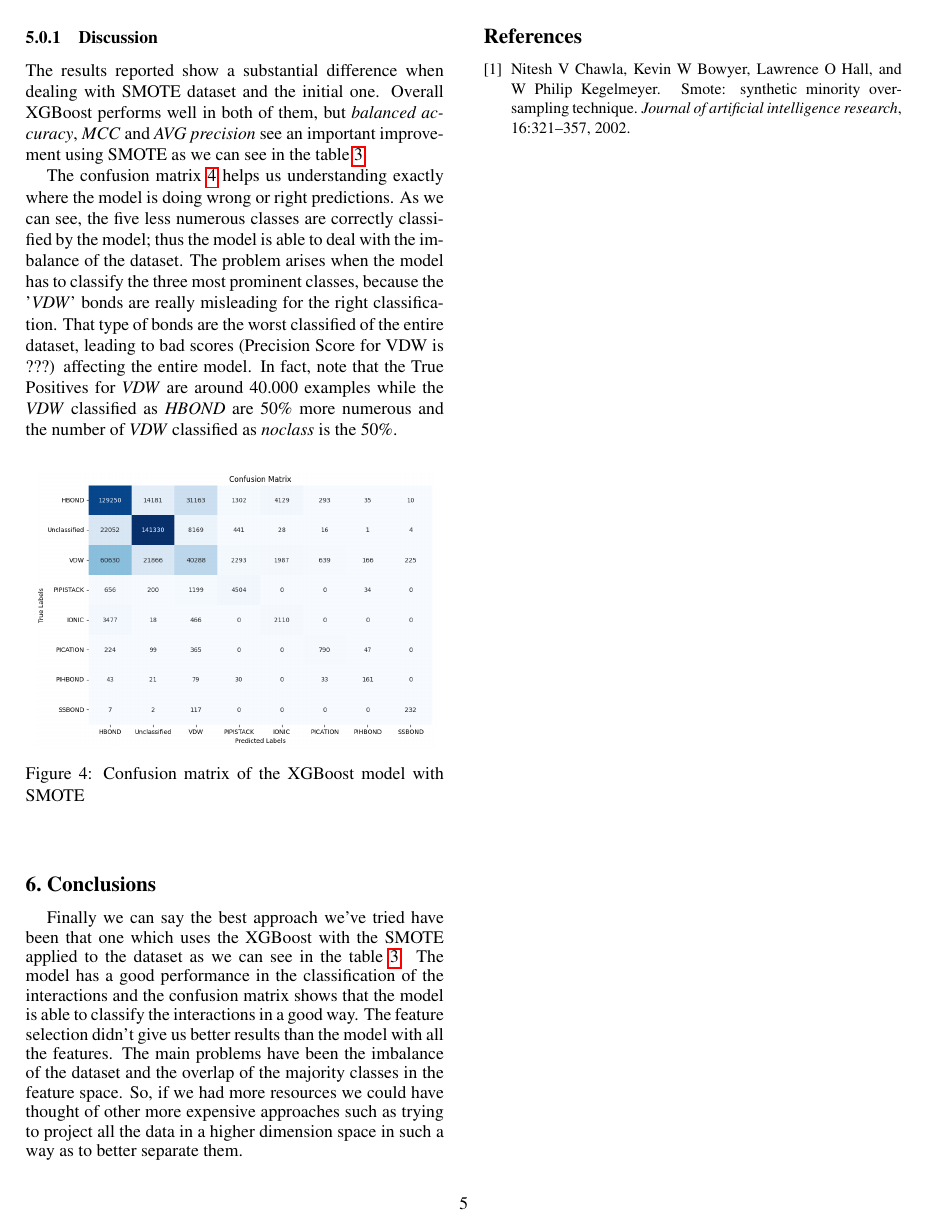
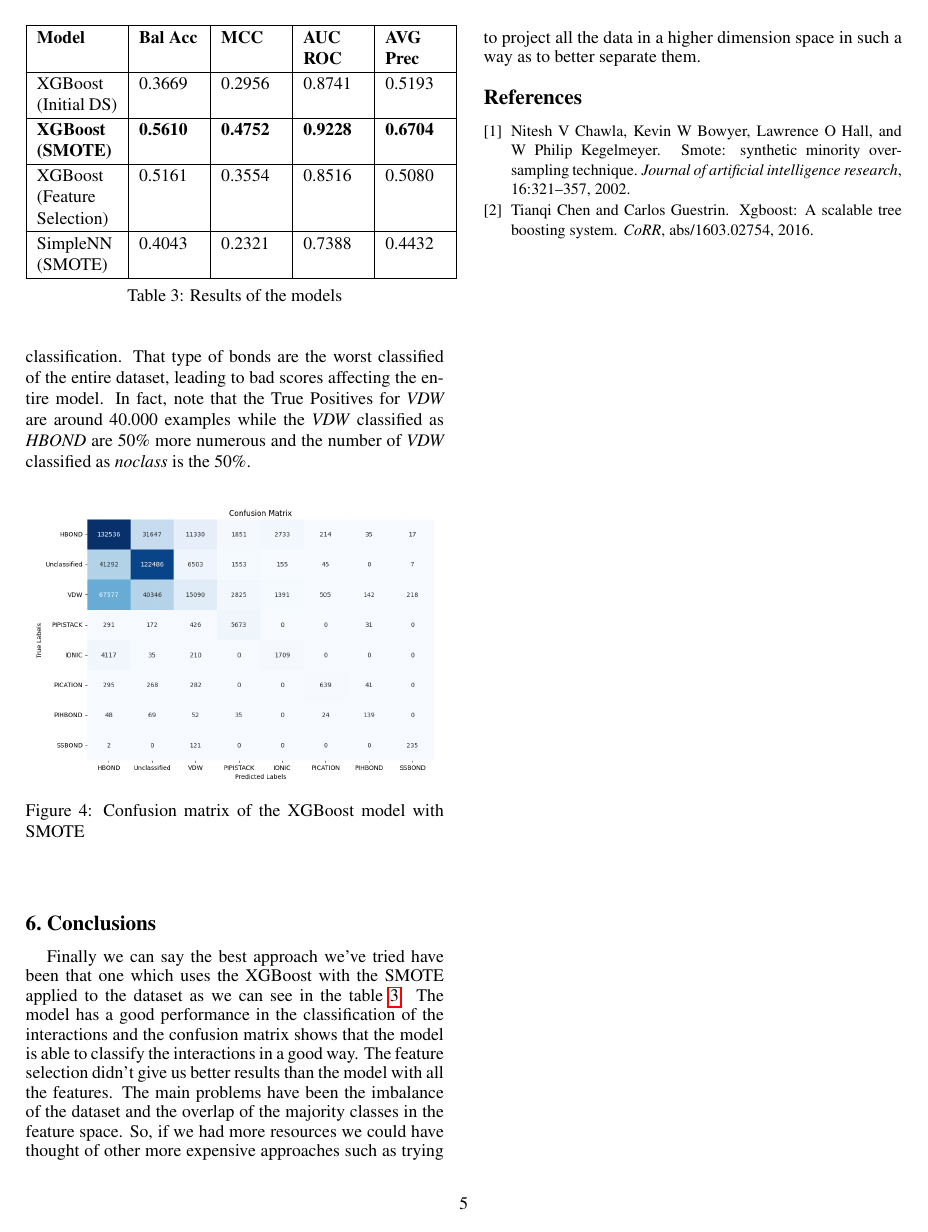
Before and after one commit to marco-bernardi/SB-Contacts-Classification, a LaTeX paper (Report/egpaper_final.tex, which reads Report/egbib.bib): page 5 of 5. Compiled offline with pdfLaTeX.

Commit message:
some correction, bib

```diff
--- a/Report/egbib.bib
+++ b/Report/egbib.bib
@@ -25,3 +25,11 @@
   pages={321--357},
   year={2002}
 }
+
+@article{DBLP:journals/corr/ChenG16,
+  author       = {Tianqi Chen and
+                  Carlos Guestrin},
+  title        = {XGBoost: {A} Scalable Tree Boosting System},
+  journal      = {CoRR},
+  volume       = {abs/1603.02754},
+  year         = {2016},
--- a/Report/egpaper_final.tex
+++ b/Report/egpaper_final.tex
@@ -292,6 +292,7 @@ The model has been trained on the 80\% of the dataset with the SMOTE applied and
 \end{table}
 
 \subsubsection{Discussion}
-The results reported show a substantial difference when dealing with SMOTE dataset and the initial one. Overall XGBoost performs well in both of them, but \textit{balanced accuracy}, \textit{MCC} and \textit{AVG precision} see an important improvement using SMOTE as we can see in the table \ref{tab:results}.
+The results reported show a substantial difference when dealing with SMOTE dataset and the initial one. Overall XGBoost
+performs well in both of them, but \textit{balanced accuracy}, \textit{MCC} and \textit{AVG precision} see an important
+improvement using SMOTE as we can see in the table \ref{tab:results}.
 
-The confusion matrix \ref{fig:cmXGBoostSMOTE} helps us understanding exactly where the model is doing wrong or right predictions. As we can see, the five less numerous classes are correctly classified by the model; thus the model is able to deal with the imbalance of the dataset. The problem arises when the model has to classify the three most prominent classes, because the '\textit{VDW}' bonds are really misleading for the right classification. That type of bonds are the worst classified of the entire dataset, leading to bad scores (Precision Score for VDW is ???) affecting the entire model. In fact, note that the True Positives for \textit{VDW} are around 40.000 examples while the \textit{VDW} classified as \textit{HBOND} are 50\% more numerous and the number of \textit{VDW} classified as \textit{noclass} is the 50\%.
@@ -298,7 +302,10 @@ The confusion matrix \ref{fig:cmXGBoostSMOTE} helps us understanding exactly whe
+classes, because the '\textit{VDW}' bonds are really misleading for the right classification.
+That type of bonds are the worst classified of the entire dataset, leading to bad scores affecting the entire model.
+In fact, note that the True Positives for \textit{VDW} are around 40.000 examples while the \textit{VDW} classified as \textit{HBOND} are 50\% more numerous and the number of \textit{VDW} classified as \textit{noclass} is the 50\%.
 \begin{center}
     \begin{figure}[h!]
         \centering
-        \includegraphics[scale=0.25]{img/cmXGBoostSMOTE.png}
+        \includegraphics[scale=0.35]{img/cmXGBoostSMOTE.png}
         \caption{Confusion matrix of the XGBoost model with SMOTE}
         \label{fig:cmXGBoostSMOTE}
     \end{figure}
```
Also changed, not shown: Report/egpaper_final.pdf, Report/img/cmXGBoostSMOTE.png, Report/img/fs.png, Report/egbib.bib (7 more changed lines), Report/egpaper_final.tex (7 more changed lines).
